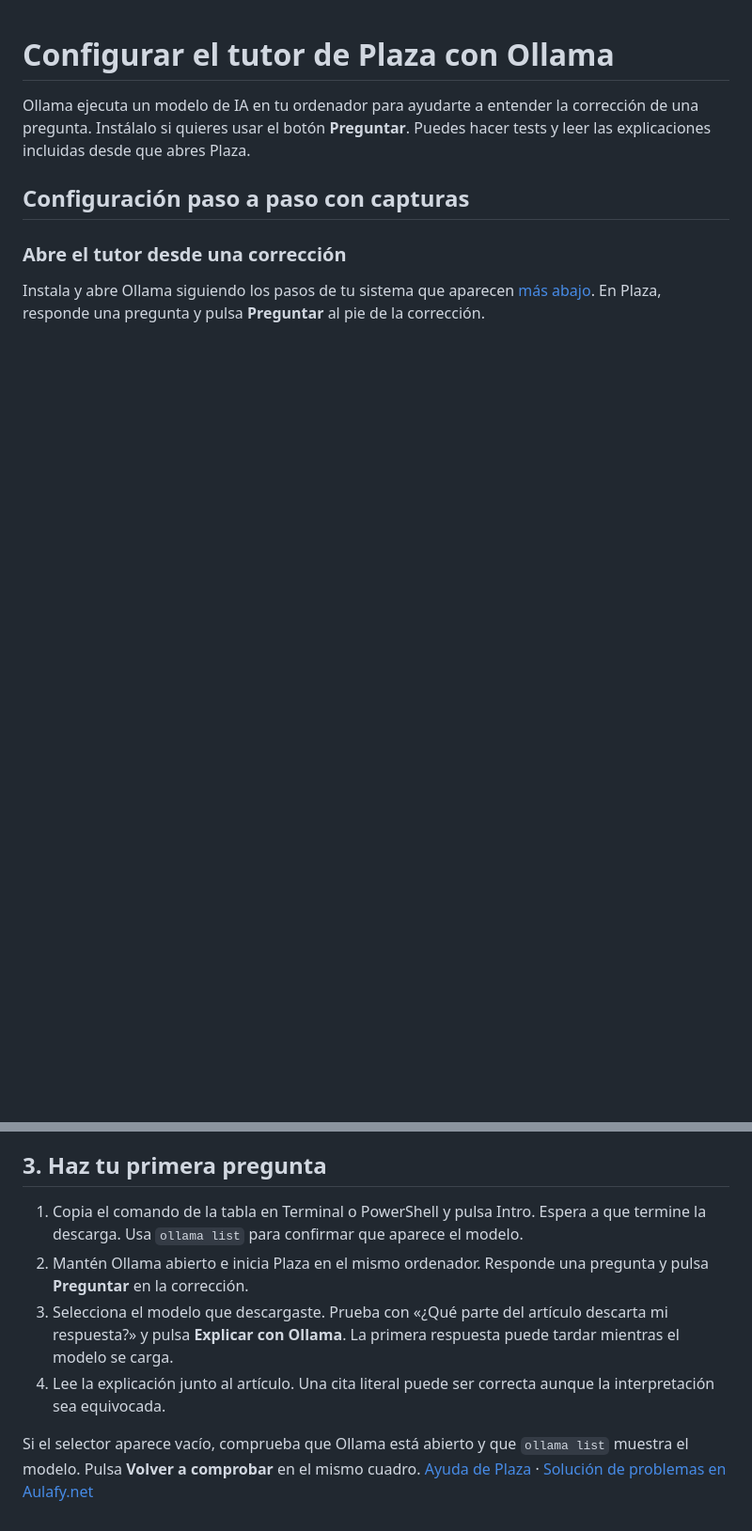
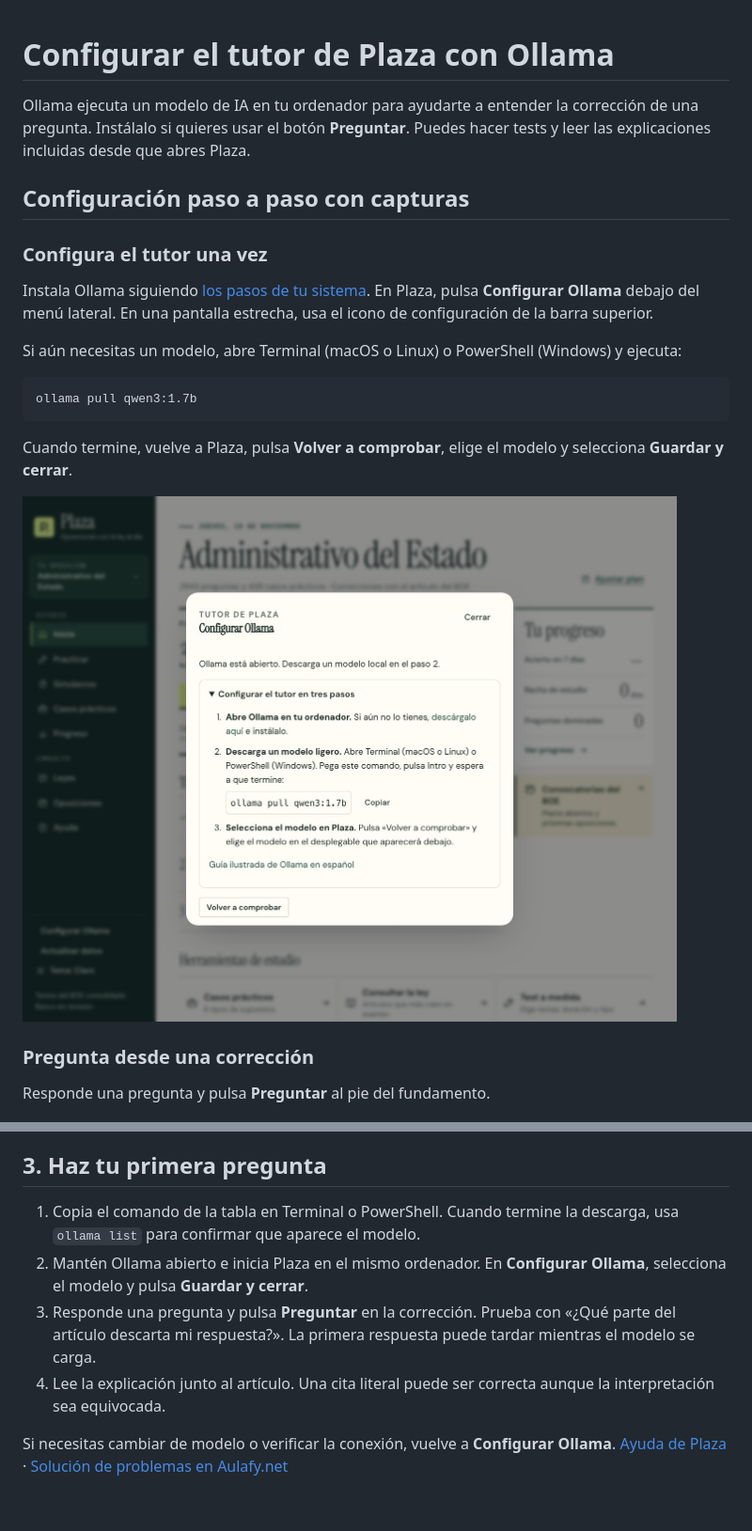
Before and after one commit to aulafy/oposicion-es, a Markdown page: docs/TUTOR.md, 2 parts joined by grey strips. Shown at 94% size. Drawn GitHub-style; pictures changed too: docs/capturas/tutor/configuracion.jpg; blank space fills up the shorter version.

````diff
--- a/docs/TUTOR.md
+++ b/docs/TUTOR.md
@@ -4,9 +4,23 @@ Ollama ejecuta un modelo de IA en tu ordenador para ayudarte a entender la corre
 
 ## Configuración paso a paso con capturas
 
-### Abre el tutor desde una corrección
+### Configura el tutor una vez
 
-Instala y abre Ollama siguiendo los pasos de tu sistema que aparecen [más abajo](#1-instala-ollama). En Plaza, responde una pregunta y pulsa **Preguntar** al pie de la corrección.
+Instala Ollama siguiendo [los pasos de tu sistema](#1-instala-ollama). En Plaza, pulsa **Configurar Ollama** debajo del menú lateral. En una pantalla estrecha, usa el icono de configuración de la barra superior.
+
+Si aún necesitas un modelo, abre Terminal (macOS o Linux) o PowerShell (Windows) y ejecuta:
+
+```text
+ollama pull qwen3:1.7b
+```
+
+Cuando termine, vuelve a Plaza, pulsa **Volver a comprobar**, elige el modelo y selecciona **Guardar y cerrar**.
+
+![Configuración de Ollama en Plaza con el comando de descarga y el botón Volver a comprobar](capturas/tutor/configuracion.jpg)
+
+### Pregunta desde una corrección
+
+Responde una pregunta y pulsa **Preguntar** al pie del fundamento.
 
 ![Corrección de Plaza con el botón Preguntar al final del fundamento](capturas/tutor/preguntar.jpg)
 
@@ -60,9 +61,9 @@ Los modelos más pequeños sirven para empezar y pueden dar explicaciones más l
 
 ## 3. Haz tu primera pregunta
 
-1. Copia el comando de la tabla en Terminal o PowerShell y pulsa Intro. Espera a que termine la descarga. Usa `ollama list` para confirmar que aparece el modelo.
-2. Mantén Ollama abierto e inicia Plaza en el mismo ordenador. Responde una pregunta y pulsa **Preguntar** en la corrección.
-3. Selecciona el modelo que descargaste. Prueba con «¿Qué parte del artículo descarta mi respuesta?» y pulsa **Explicar con Ollama**. La primera respuesta puede tardar mientras el modelo se carga.
+1. Copia el comando de la tabla en Terminal o PowerShell. Cuando termine la descarga, usa `ollama list` para confirmar que aparece el modelo.
+2. Mantén Ollama abierto e inicia Plaza en el mismo ordenador. En **Configurar Ollama**, selecciona el modelo y pulsa **Guardar y cerrar**.
+3. Responde una pregunta y pulsa **Preguntar** en la corrección. Prueba con «¿Qué parte del artículo descarta mi respuesta?». La primera respuesta puede tardar mientras el modelo se carga.
 4. Lee la explicación junto al artículo. Una cita literal puede ser correcta aunque la interpretación sea equivocada.
 
-Si el selector aparece vacío, comprueba que Ollama está abierto y que `ollama list` muestra el modelo. Pulsa **Volver a comprobar** en el mismo cuadro. [Ayuda de Plaza](AYUDA.md) · [Solución de problemas en Aulafy.net](https://www.aulafy.net/cursos/ia-local/troubleshooting-ollama)
+Si necesitas cambiar de modelo o verificar la conexión, vuelve a **Configurar Ollama**. [Ayuda de Plaza](AYUDA.md) · [Solución de problemas en Aulafy.net](https://www.aulafy.net/cursos/ia-local/troubleshooting-ollama)
````
Also changed, not shown: other parts of docs/TUTOR.md (+3 -16 lines), docs/capturas/tutor/modelo-y-respuesta.jpg, 3 other files.
